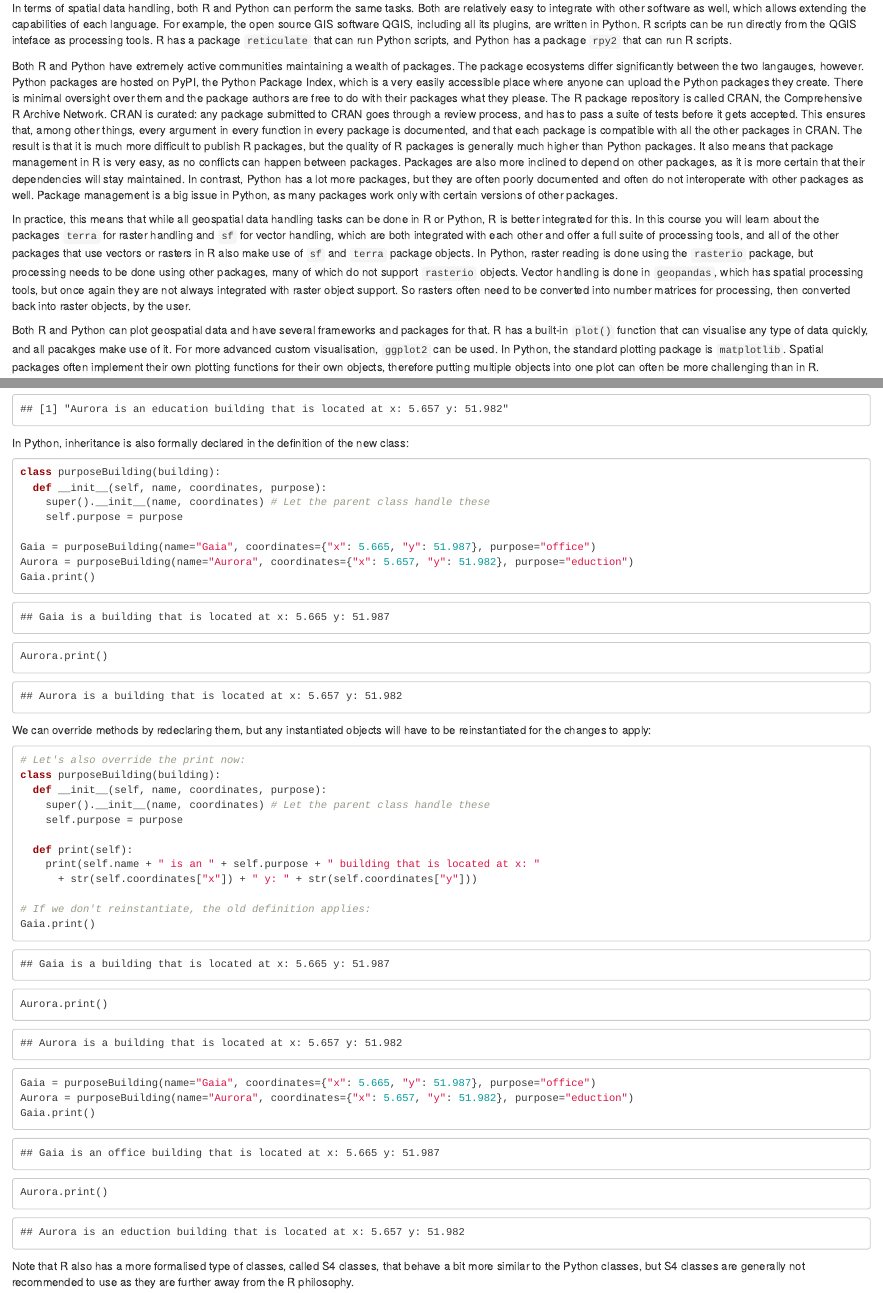
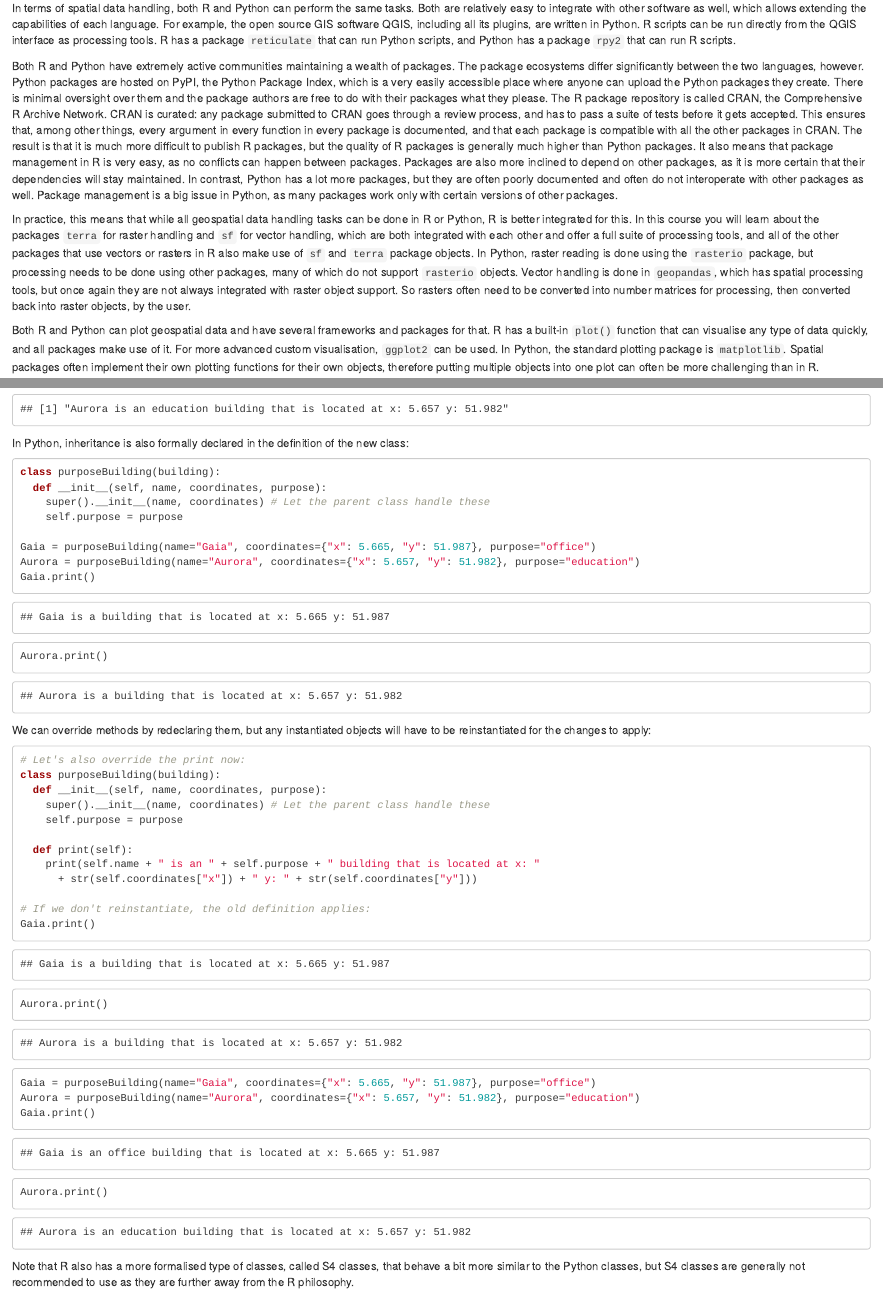
Before and after one commit to jacottemonroe/RPythonBasics, an R Markdown document (index.Rmd): the page in a window 1100 px wide, from 580 px down, and a second part further down, joined at a grey line. Rendered offline with R 4.5, knitr and Pandoc, with nearby package versions; drawn as R Markdown's standard HTML page in place of the format the file asks for; some code elsewhere in the file could not run offline; a font, style sheet, LaTeX package, included part or bibliography that could not be used is replaced or left out.

Commit message:
Fix typos

````diff
--- a/index.Rmd
+++ b/index.Rmd
@@ -45,13 +45,13 @@ Both R and Python programming languages were created at around the same time: Py
 
 Python was created as a general-purpose programming language. It was designed with readability in mind, and it has become the most popular programming language in the world. Python is therefore widely used in the industry, such as startups and large corporations. Python is especially strong in the field of deep learning, since packages such as Google's TensorFlow are implemented primarily in Python.
 
-In terms of spatial data handling, both R and Python can perform the same tasks. Both are relatively easy to integrate with other software as well, which allows extending the capabilities of each language. For example, the open source GIS software QGIS, including all its plugins, are written in Python. R scripts can be run directly from the QGIS inteface as processing tools. R has a package `reticulate` that can run Python scripts, and Python has a package `rpy2` that can run R scripts.
+In terms of spatial data handling, both R and Python can perform the same tasks. Both are relatively easy to integrate with other software as well, which allows extending the capabilities of each language. For example, the open source GIS software QGIS, including all its plugins, are written in Python. R scripts can be run directly from the QGIS interface as processing tools. R has a package `reticulate` that can run Python scripts, and Python has a package `rpy2` that can run R scripts.
 
-Both R and Python have extremely active communities maintaining a wealth of packages. The package ecosystems differ significantly between the two langauges, however. Python packages are hosted on PyPI, the Python Package Index, which is a very easily accessible place where anyone can upload the Python packages they create. There is minimal oversight over them and the package authors are free to do with their packages what they please. The R package repository is called CRAN, the Comprehensive R Archive Network. CRAN is curated: any package submitted to CRAN goes through a review process, and has to pass a suite of tests before it gets accepted. This ensures that, among other things, every argument in every function in every package is documented, and that each package is compatible with all the other packages in CRAN. The result is that it is much more difficult to publish R packages, but the quality of R packages is generally much higher than Python packages. It also means that package management in R is very easy, as no conflicts can happen between packages. Packages are also more inclined to depend on other packages, as it is more certain that their dependencies will stay maintained. In contrast, Python has a lot more packages, but they are often poorly documented and often do not interoperate with other packages as well. Package management is a big issue in Python, as many packages work only with certain versions of other packages.
+Both R and Python have extremely active communities maintaining a wealth of packages. The package ecosystems differ significantly between the two languages, however. Python packages are hosted on PyPI, the Python Package Index, which is a very easily accessible place where anyone can upload the Python packages they create. There is minimal oversight over them and the package authors are free to do with their packages what they please. The R package repository is called CRAN, the Comprehensive R Archive Network. CRAN is curated: any package submitted to CRAN goes through a review process, and has to pass a suite of tests before it gets accepted. This ensures that, among other things, every argument in every function in every package is documented, and that each package is compatible with all the other packages in CRAN. The result is that it is much more difficult to publish R packages, but the quality of R packages is generally much higher than Python packages. It also means that package management in R is very easy, as no conflicts can happen between packages. Packages are also more inclined to depend on other packages, as it is more certain that their dependencies will stay maintained. In contrast, Python has a lot more packages, but they are often poorly documented and often do not interoperate with other packages as well. Package management is a big issue in Python, as many packages work only with certain versions of other packages.
 
 In practice, this means that while all geospatial data handling tasks can be done in R or Python, R is better integrated for this. In this course you will learn about the packages `terra` for raster handling and `sf` for vector handling, which are both integrated with each other and offer a full suite of processing tools, and all of the other packages that use vectors or rasters in R also make use of `sf` and `terra` package objects. In Python, raster reading is done using the `rasterio` package, but processing needs to be done using other packages, many of which do not support `rasterio` objects. Vector handling is done in `geopandas`, which has spatial processing tools, but once again they are not always integrated with raster object support. So rasters often need to be converted into number matrices for processing, then converted back into raster objects, by the user.
 
-Both R and Python can plot geospatial data and have several frameworks and packages for that. R has a built-in `plot()` function that can visualise any type of data quickly, and all pacakges make use of it. For more advanced custom visualisation, `ggplot2` can be used. In Python, the standard plotting package is `matplotlib`. Spatial packages often implement their own plotting functions for their own objects, therefore putting multiple objects into one plot can often be more challenging than in R.
+Both R and Python can plot geospatial data and have several frameworks and packages for that. R has a built-in `plot()` function that can visualise any type of data quickly, and all packages make use of it. For more advanced custom visualisation, `ggplot2` can be used. In Python, the standard plotting package is `matplotlib`. Spatial packages often implement their own plotting functions for their own objects, therefore putting multiple objects into one plot can often be more challenging than in R.
 
 Ultimately, the choice of language to use is often decided by interoperability needs (e.g. if you work in a company that uses Python, you will be expected to also write in Python, so that your script can be used in a pipeline) and personal preference.
 
@@ -479,7 +479,7 @@ class purposeBuilding(building):
     self.purpose = purpose
 
 Gaia = purposeBuilding(name="Gaia", coordinates={"x": 5.665, "y": 51.987}, purpose="office")
-Aurora = purposeBuilding(name="Aurora", coordinates={"x": 5.657, "y": 51.982}, purpose="eduction")
+Aurora = purposeBuilding(name="Aurora", coordinates={"x": 5.657, "y": 51.982}, purpose="education")
 Gaia.print()
 Aurora.print()
 ```
@@ -502,7 +502,7 @@ Gaia.print()
 Aurora.print()
 
 Gaia = purposeBuilding(name="Gaia", coordinates={"x": 5.665, "y": 51.987}, purpose="office")
-Aurora = purposeBuilding(name="Aurora", coordinates={"x": 5.657, "y": 51.982}, purpose="eduction")
+Aurora = purposeBuilding(name="Aurora", coordinates={"x": 5.657, "y": 51.982}, purpose="education")
 Gaia.print()
 Aurora.print()
 ```
````
Also changed, not shown: index.html, index.Rmd (6 more changed lines).
